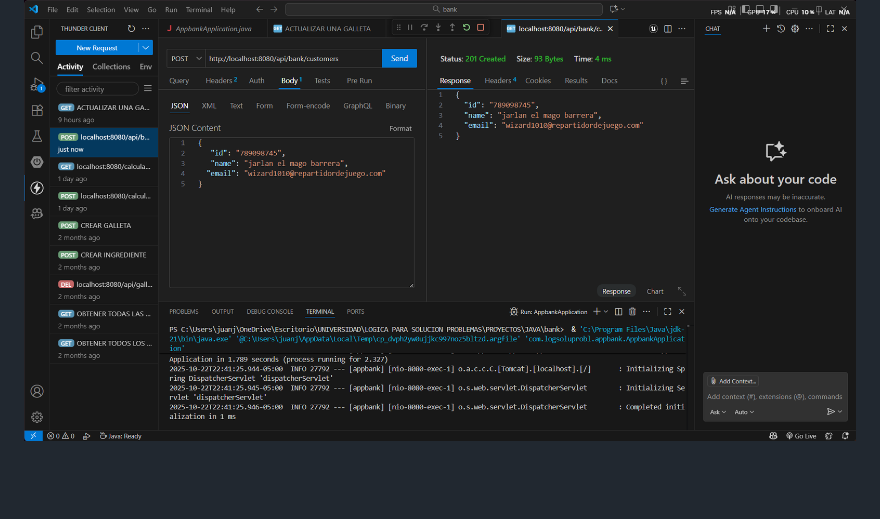
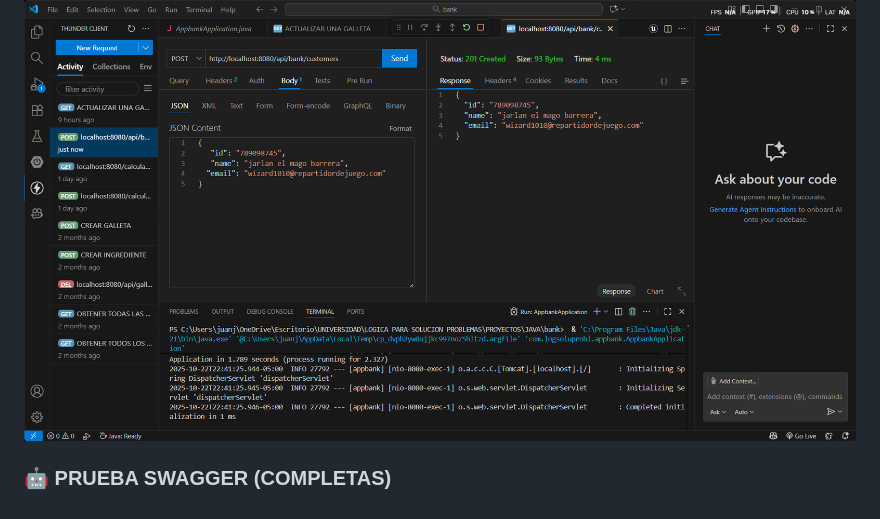
Before and after one commit to velez1010/Logica-solucion-para-problemas-Bank-, a Markdown page: README.md, the part around the change. Rendered like a GitHub page; blank space fills up the shorter version.

```diff
--- a/README.md
+++ b/README.md
@@ -106,3 +106,5 @@ El proyecto sigue una arquitectura típica de **Spring Boot**, con una separaci
 
 ### 📤 PRUEBA SIRVE EL POST
 ![PRUEBA SIRVE EL POST](./prueba%20sirve%20el%20POST.png)
+
+### 🤖 PRUEBA SWAGGER (COMPLETAS)
```
